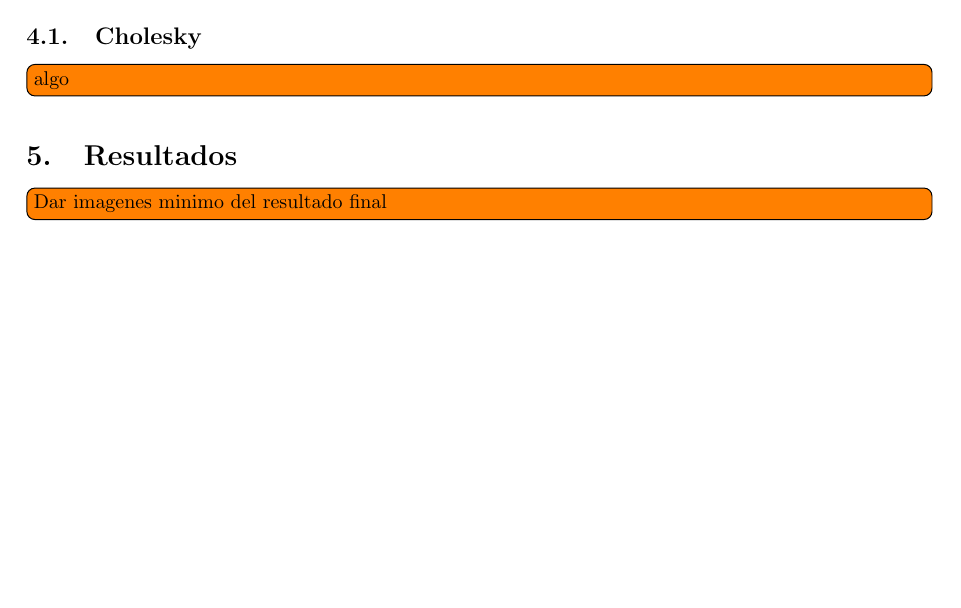
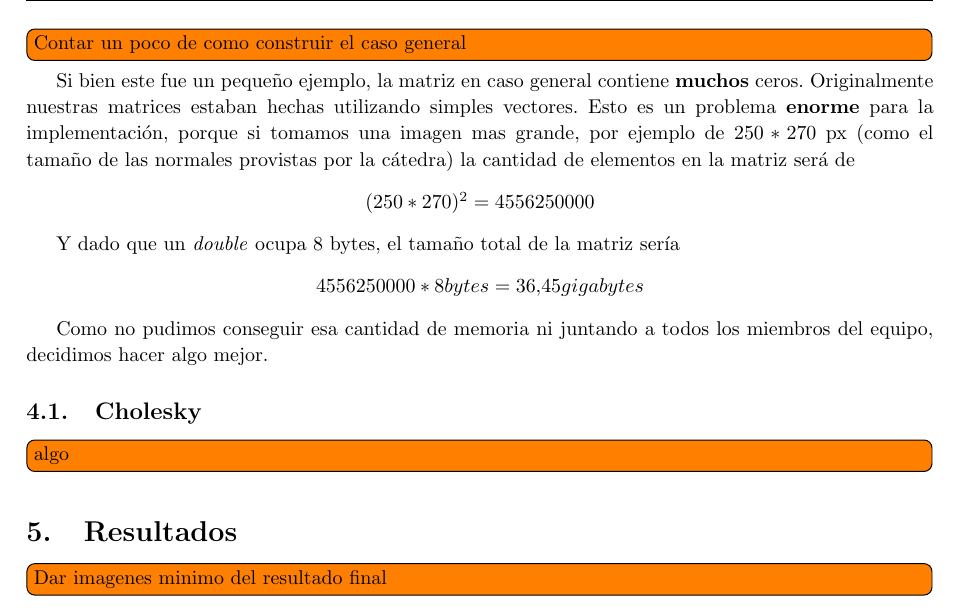
Before and after one commit to JonSeijo/metodos-numericos-tp1, a LaTeX document (informe/informe.tex, which reads informe/desa.tex): part of page 11 of 13, cut at the place of the change, the shorter picture padded with empty space. Compiled offline with pdfLaTeX; a LaTeX package or settings file that is missing is left out.

Commit message:
Mas desarrollo de informe

```diff
--- a/informe/desa.tex
+++ b/informe/desa.tex
@@ -328,6 +328,22 @@ En este caso si $(a, b)$ es nuestro píxel escribiremos  $n_{a,b}$ en vez de $n^
 \end{pmatrix}
 \]
 
+\todo[inline]{Contar un poco de como construir el caso general}
+
+Si bien este fue un pequeño ejemplo, la matriz en caso general contiene \textbf{muchos} ceros. Originalmente nuestras matrices estaban hechas utilizando simples vectores. Esto es un problema \textbf{enorme} para la implementación, porque si tomamos una imagen mas grande, por ejemplo de $250*270$ px (como el tamaño de las normales provistas por la cátedra) la cantidad de elementos en la matriz será de
+\begin{center}
+    $(250*270)^2 = 4 556 250 000$
+\end{center}
+
+Y dado que un \textit{double} ocupa 8 bytes, el tamaño total de la matriz sería
+\begin{center}
+    $4 556 250 000 * 8 bytes = 36.45 gigabytes$
+\end{center}
+
+Como no pudimos conseguir esa cantidad de memoria ni juntando a todos los miembros del equipo, decidimos hacer algo mejor.
+
+
+
 
 \subsection{Cholesky}
 \todo[inline]{algo}
```
Also changed, not shown: informe/informe.pdf.
